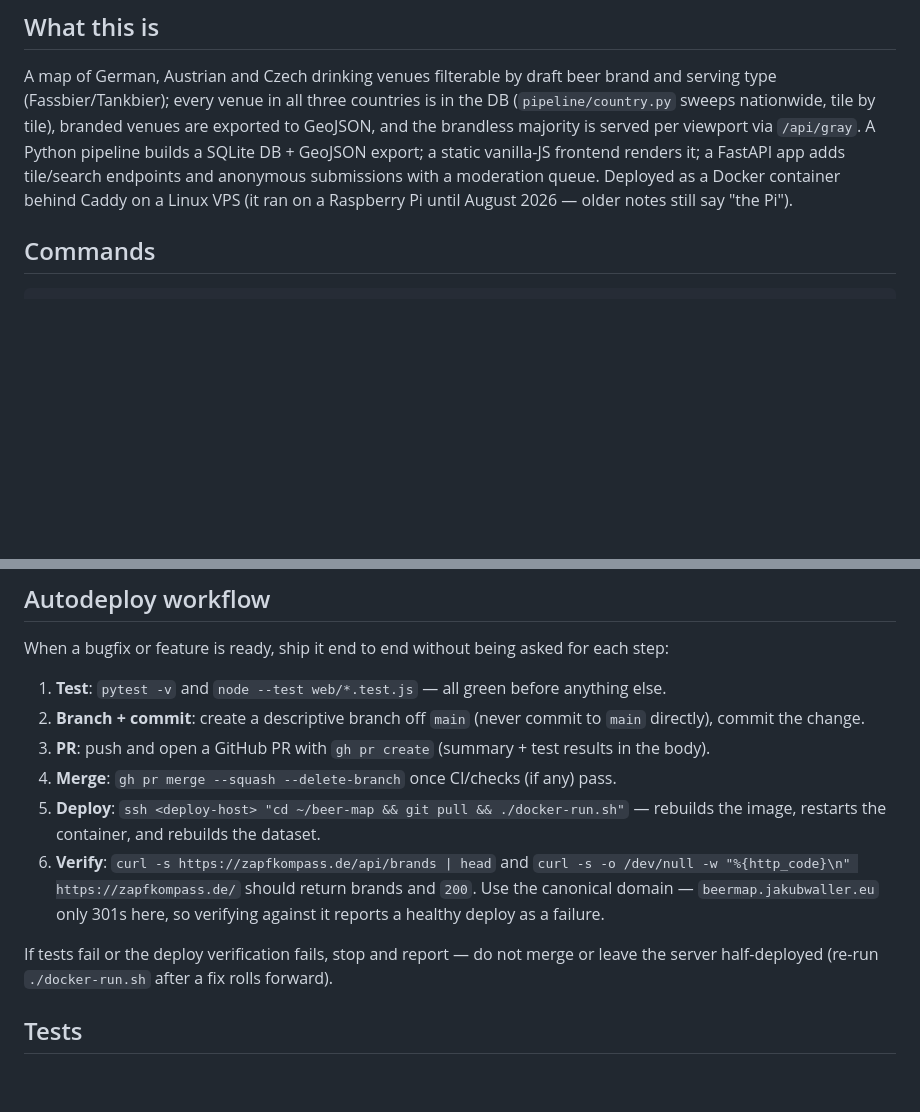
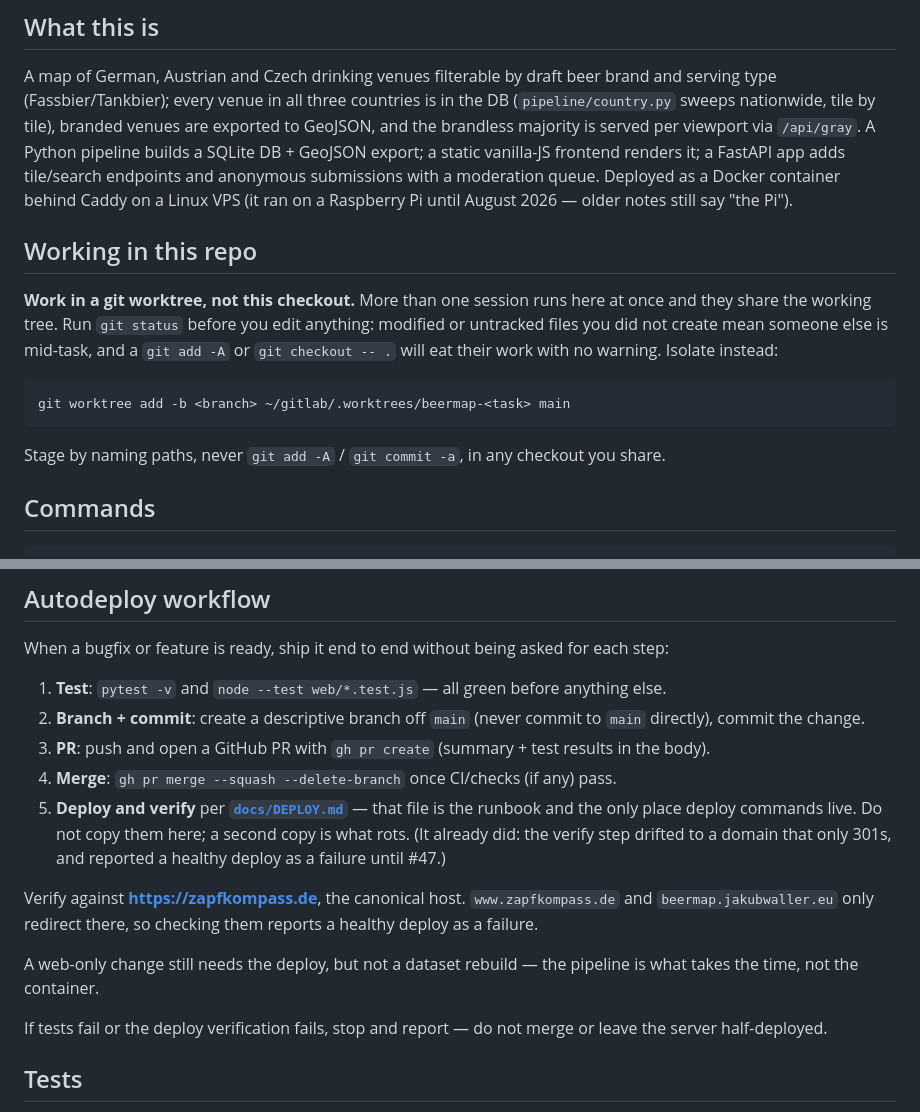
Before and after one commit to jakubwaller/beer-map, a Markdown page: CLAUDE.md, 2 parts joined by grey strips. GitHub-like rendering; blank space fills up the shorter version.

Commit message:
docs: one home for deploy commands, and the worktree rule (#50)
Moves deploy/DEPLOY.md to docs/DEPLOY.md so every repo puts its runbook in the
same place, leaving the caddy and env files in deploy/ where they belong.

CLAUDE.md no longer restates the deploy and verify commands. That duplication
is not hypothetical: the copy here drifted to beermap.jakubwaller.eu, which
only 301s, so it reported a healthy deploy as a failure until #47 caught it.
What stays is the judgment that cannot live in a runbook nobody opens — verify
against the canonical host, do not leave the server half-deployed.

Adds the worktree rule the other repos now carry.

````diff
--- a/CLAUDE.md
+++ b/CLAUDE.md
@@ -5,6 +5,19 @@ Guidance for coding agents working in this repository.
 ## What this is
 
 A map of German, Austrian and Czech drinking venues filterable by draft beer brand and serving type (Fassbier/Tankbier); every venue in all three countries is in the DB (`pipeline/country.py` sweeps nationwide, tile by tile), branded venues are exported to GeoJSON, and the brandless majority is served per viewport via `/api/gray`. A Python pipeline builds a SQLite DB + GeoJSON export; a static vanilla-JS frontend renders it; a FastAPI app adds tile/search endpoints and anonymous submissions with a moderation queue. Deployed as a Docker container behind Caddy on a Linux VPS (it ran on a Raspberry Pi until August 2026 — older notes still say "the Pi").
+
+## Working in this repo
+
+**Work in a git worktree, not this checkout.** More than one session runs here at once and they
+share the working tree. Run `git status` before you edit anything: modified or untracked files you
+did not create mean someone else is mid-task, and a `git add -A` or `git checkout -- .` will eat
+their work with no warning. Isolate instead:
+
+```bash
+git worktree add -b <branch> ~/gitlab/.worktrees/beermap-<task> main
+```
+
+Stage by naming paths, never `git add -A` / `git commit -a`, in any checkout you share.
 
 ## Commands
 
@@ -80,10 +93,13 @@ When a bugfix or feature is ready, ship it end to end without being asked for ea
 2. **Branch + commit**: create a descriptive branch off `main` (never commit to `main` directly), commit the change.
 3. **PR**: push and open a GitHub PR with `gh pr create` (summary + test results in the body).
 4. **Merge**: `gh pr merge --squash --delete-branch` once CI/checks (if any) pass.
-5. **Deploy**: `ssh <deploy-host> "cd ~/beer-map && git pull && ./docker-run.sh"` — rebuilds the image, restarts the container, and rebuilds the dataset.
-6. **Verify**: `curl -s https://zapfkompass.de/api/brands | head` and `curl -s -o /dev/null -w "%{http_code}\n" https://zapfkompass.de/` should return brands and `200`. Use the canonical domain — `beermap.jakubwaller.eu` only 301s here, so verifying against it reports a healthy deploy as a failure.
+5. **Deploy and verify** per **[`docs/DEPLOY.md`](docs/DEPLOY.md)** — that file is the runbook and the only place deploy commands live. Do not copy them here; a second copy is what rots. (It already did: the verify step drifted to a domain that only 301s, and reported a healthy deploy as a failure until #47.)
 
-If tests fail or the deploy verification fails, stop and report — do not merge or leave the server half-deployed (re-run `./docker-run.sh` after a fix rolls forward).
+Verify against **https://zapfkompass.de**, the canonical host. `www.zapfkompass.de` and `beermap.jakubwaller.eu` only redirect there, so checking them reports a healthy deploy as a failure.
+
+A web-only change still needs the deploy, but not a dataset rebuild — the pipeline is what takes the time, not the container.
+
+If tests fail or the deploy verification fails, stop and report — do not merge or leave the server half-deployed.
 
 ## Tests
 
````
Also changed, not shown: README.md (+1 -1 lines), docs/DEPLOY.md (renamed from deploy/DEPLOY.md).
